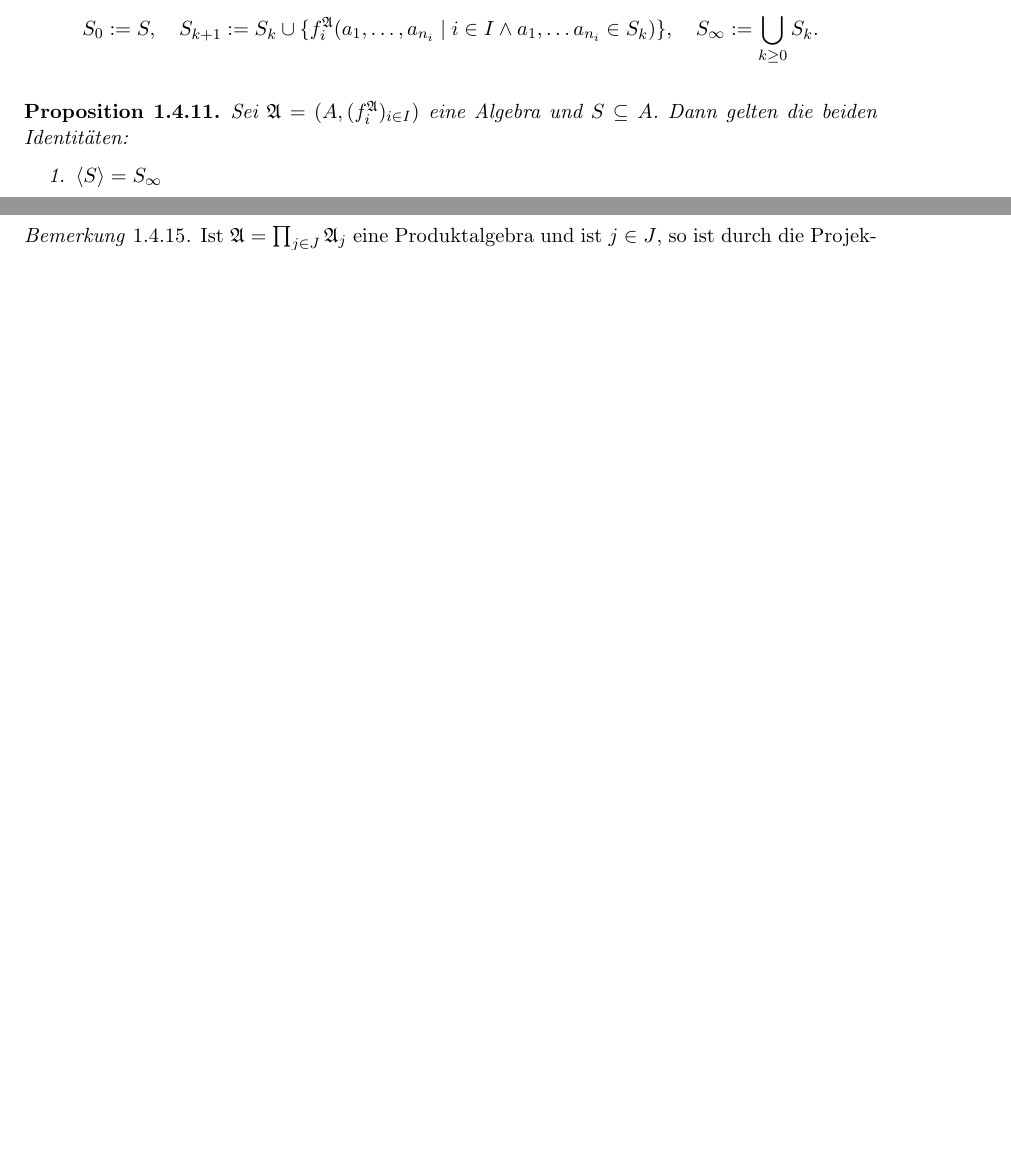
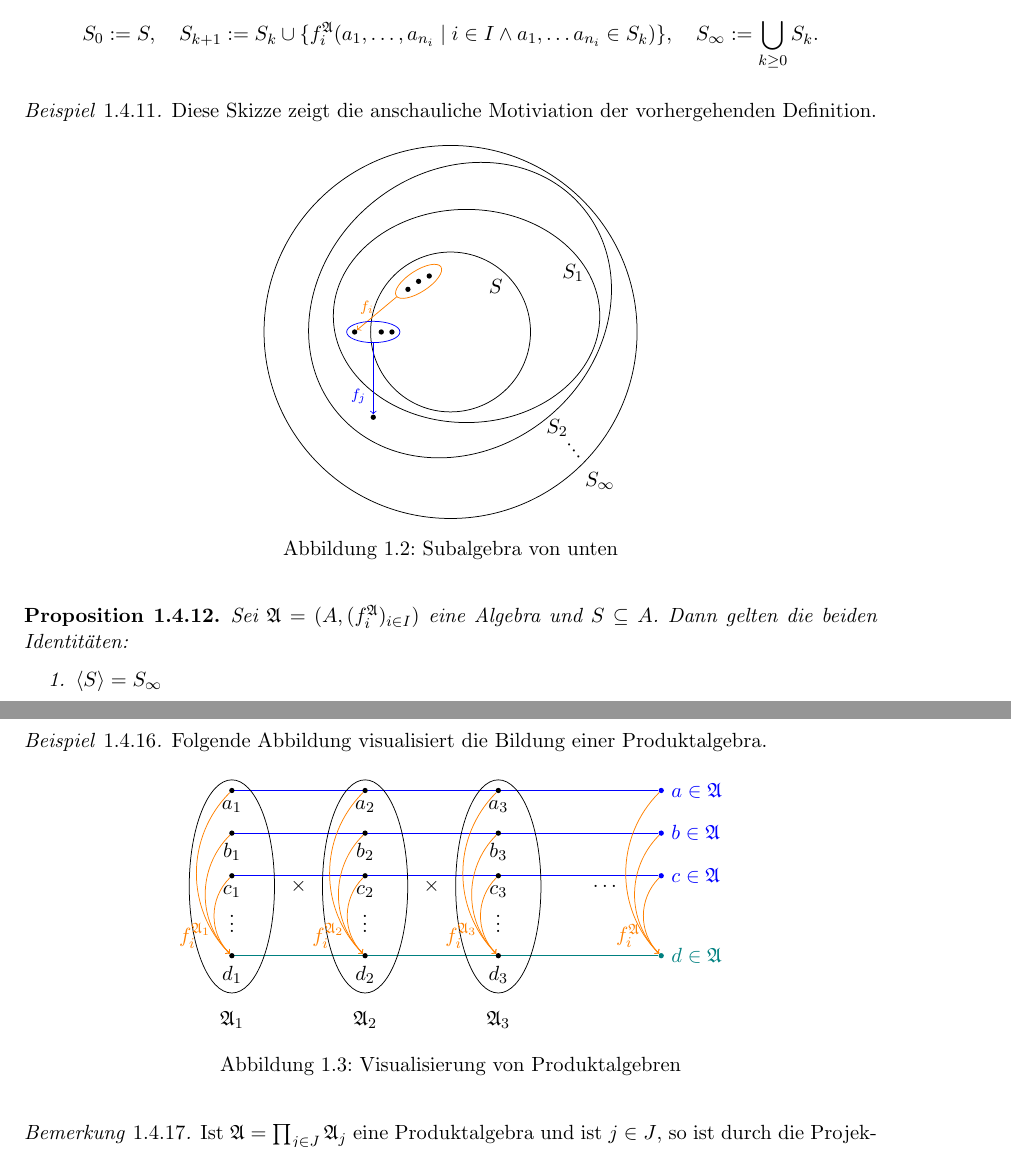
Before and after one commit to epsilon-equals-zero/algebra-2023s-vorlesung, a LaTeX document (src/document.tex, which reads src/01-allgemeine-algebren/konstruktion-neuer-algebren.tex): two parts of pages 9 and 10 of 14 before the commit and two parts of pages 9 and 11 of 15 after it, joined at a grey line, cut so that both start at the same text, the shorter picture padded with empty space. Compiled offline with pdfLaTeX.

Commit message:
add tikz graphics

```diff
--- a/src/01-allgemeine-algebren/konstruktion-neuer-algebren.tex
+++ b/src/01-allgemeine-algebren/konstruktion-neuer-algebren.tex
@@ -75,6 +75,48 @@ In diesem Kapitel werden drei verschiedene Konstruktionen vorgestellt um aus ber
     \[S_0:=S, \quad S_{k+1}:=S_k\cup\{f^\mathfrak{A}_i(a_1,\ldots,a_{n_i} \mid i\in I\land a_1,\ldots a_{n_i}\in S_k)\},\quad S_\infty:=\bigcup_{k\geq 0}S_k.\]
 \end{definition}
 
+\begin{example}
+    Diese Skizze zeigt die anschauliche Motiviation der vorhergehenden Definition.
+
+    \begin{figure}[H]
+        \centering
+        \begin{tikzpicture}
+            \draw (0,0) circle (1.5);
+            \node at (0.85, 0.85) {$S$};
+
+            \draw (0.3,0.3) ellipse (2.5 and 2);
+            \node at (2.3, 1.1) {$S_1$};
+
+            \draw[rotate=40] (0.4,0.2) ellipse (3 and 2.6);
+            \node at (2, -1.8) {$S_2$};
+
+            \draw (0,0) circle (3.5);
+            \node at (2.8, -2.8) {$S_\infty$};
+            \node[rotate=38] at (2.25,-2.15) {$\vdots$};
+
+            \node[circle,fill,inner sep=1pt] (p1) at (-0.8, 0.8){};
+            \node[circle,fill,inner sep=1pt] (p2) at (-0.6, 0.95){};
+            \node[circle,fill,inner sep=1pt] (p3) at (-0.4, 1.05){};
+            \draw[orange, rotate=33] (p2) ellipse (0.5 and 0.2);
+
+            \node[circle,fill,inner sep=1pt] (p4) at (-1.8, 0){};
+
+            \draw[->, orange] (-1.01, 0.66) -- node[above, near end] {\scriptsize $f_i$} (p4);
+
+            \node[circle,fill,inner sep=1pt] (p5) at (-1.3, 0){};
+            \node[circle,fill,inner sep=1pt] (p6) at (-1.1, 0){};
+
+            \draw[blue] (-1.45,0) ellipse (0.5 and 0.2);
+
+            \node[circle,fill,inner sep=1pt] (p7) at (-1.45, -1.6){};
+
+            \draw[->, blue] (-1.45, -0.2) -- node[left, near end] {\scriptsize $f_j$} (p7);
+
+        \end{tikzpicture}
+        \caption{Subalgebra von unten}
+    \end{figure}
+\end{example}
+
 \begin{proposition}
     Sei $\mathfrak{A}=(A,(f^\mathfrak{A}_i)_{i\in I})$ eine Algebra und $S\subseteq A$. Dann gelten die beiden Identitäten:
     \begin{enumerate}
@@ -142,6 +184,68 @@ In diesem Kapitel werden drei verschiedene Konstruktionen vorgestellt um aus ber
     wobei die Funktionssymbole durch $f^\mathfrak{A}_i(g_1,\ldots,g_{n_i})(j):=f^{\mathfrak{A}_j}(g_1(j),\ldots,g_{n_i}(j))$
     definiert seien. Ist $\mathcal{K}$ eine Klasse von Algebren, so definieren wir die Klasse $P(\mathcal{K}):=\{\prod_{j\in J}\mathfrak{A}_j\vert \forall j\in J:\mathfrak{A_j}\in K\}$.
 \end{definition}
+
+\begin{example}
+    Folgende Abbildung visualisiert die Bildung einer Produktalgebra.
+
+    \begin{figure}[H]
+        \centering
+        \begin{tikzpicture}
+
+            \draw[blue] (0, 1.8) -- (8, 1.8) node[right, circle,fill, inner sep=1pt, label=right:$a \in \mathfrak{A}$] (a) {};
+            \draw[blue] (0, 1) -- (8, 1) node[right, circle,fill, inner sep=1pt, label=right:$b \in \mathfrak{A}$] (b) {};
+            \draw[blue] (0, 0.2) -- (8, 0.2) node[right, circle,fill, inner sep=1pt, label=right:$c \in \mathfrak{A}$] (c) {};
+            \draw[teal] (0, -1.3) -- (8, -1.3) node[right, circle,fill, inner sep=1pt, label=right:$d \in \mathfrak{A}$] (d) {};
+
+            \draw (0,0) ellipse (0.8 and 2);
+            \node[circle,fill,inner sep=1pt,label=below:$a_1$] (a1) at (0, 1.8){};
+            \node[circle,fill,inner sep=1pt,label=below:$b_1$] (b1) at (0, 1){};
+            \node[circle,fill,inner sep=1pt,label=below:$c_1$] (c1) at (0, 0.2){};
+            \node at (0, -0.6) {$\vdots$};
+            \node[circle,fill,inner sep=1pt,label=below:$d_1$] (d1) at (0, -1.3){};
+            \node at (0, -2.5) {$\mathfrak{A}_1$};
+
+            \node at (1.25, 0) {$\times$};
+
+            \draw (2.5,0) ellipse (0.8 and 2);
+            \node[circle,fill,inner sep=1pt,label=below:$a_2$] (a2) at (2.5, 1.8){};
+            \node[circle,fill,inner sep=1pt,label=below:$b_2$] (b2) at (2.5, 1){};
+            \node[circle,fill,inner sep=1pt,label=below:$c_2$] (c2) at (2.5, 0.2){};
+            \node at (2.5, -0.6) {$\vdots$};
+            \node[circle,fill,inner sep=1pt,label=below:$d_2$] (d2) at (2.5, -1.3){};
+            \node at (2.5, -2.5) {$\mathfrak{A}_2$};
+
+            \node at (3.75, 0) {$\times$};
+
+            \draw (5,0) ellipse (0.8 and 2);
+            \node[circle,fill,inner sep=1pt,label=below:$a_3$] (a3) at (5, 1.8){};
+            \node[circle,fill,inner sep=1pt,label=below:$b_3$] (b3) at (5, 1){};
+            \node[circle,fill,inner sep=1pt,label=below:$c_3$] (c3) at (5, 0.2){};
+            \node at (5, -0.6) {$\vdots$};
+            \node[circle,fill,inner sep=1pt,label=below:$d_3$] (d3) at (5, -1.3){};
+            \node at (5, -2.5) {$\mathfrak{A}_3$};
+
+            \node at (7,0) {$\ldots$};
+
+            \draw[->, orange] (a1) edge [bend right=45] (d1);
+            \draw[->, orange] (b1) edge [bend right=45] (d1);
+            \draw[->, orange] (c1) edge [bend right=45] node[left, near end] {$f_i^{\mathfrak{A}_1}$} (d1);
+
+            \draw[->, orange] (a2) edge [bend right=45] (d2);
+            \draw[->, orange] (b2) edge [bend right=45] (d2);
+            \draw[->, orange] (c2) edge [bend right=45] node[left, near end] {$f_i^{\mathfrak{A}_2}$} (d2);
+
+            \draw[->, orange] (a3) edge [bend right=45] (d3);
+            \draw[->, orange] (b3) edge [bend right=45] (d3);
+            \draw[->, orange] (c3) edge [bend right=45] node[left, near end] {$f_i^{\mathfrak{A}_3}$} (d3);
+
+            \draw[->, orange] (a) edge [bend right=45] (d);
+            \draw[->, orange] (b) edge [bend right=45] (d);
+            \draw[->, orange] (c) edge [bend right=45] node[left, near end] {$f_i^{\mathfrak{A}}$} (d);
+        \end{tikzpicture}
+        \caption{Visualisierung von Produktalgebren}
+    \end{figure}
+\end{example}
 
 \begin{remark}
     Ist $\mathfrak{A}=\prod_{j\in J}\mathfrak{A}_j$ eine Produktalgebra und ist $j\in J$, so ist durch die Projektionsabbildung
--- a/src/document.tex
+++ b/src/document.tex
@@ -1,7 +1,7 @@
 \documentclass{lecture-notes}
 
 \usepackage{imakeidx}
-
+\usepackage{xcolor}
 
 \title{Algebra Vorlesungsmitschrift}
 \subtitle{nach der 2023S Vorlesung von Michael Pinsker}
```
